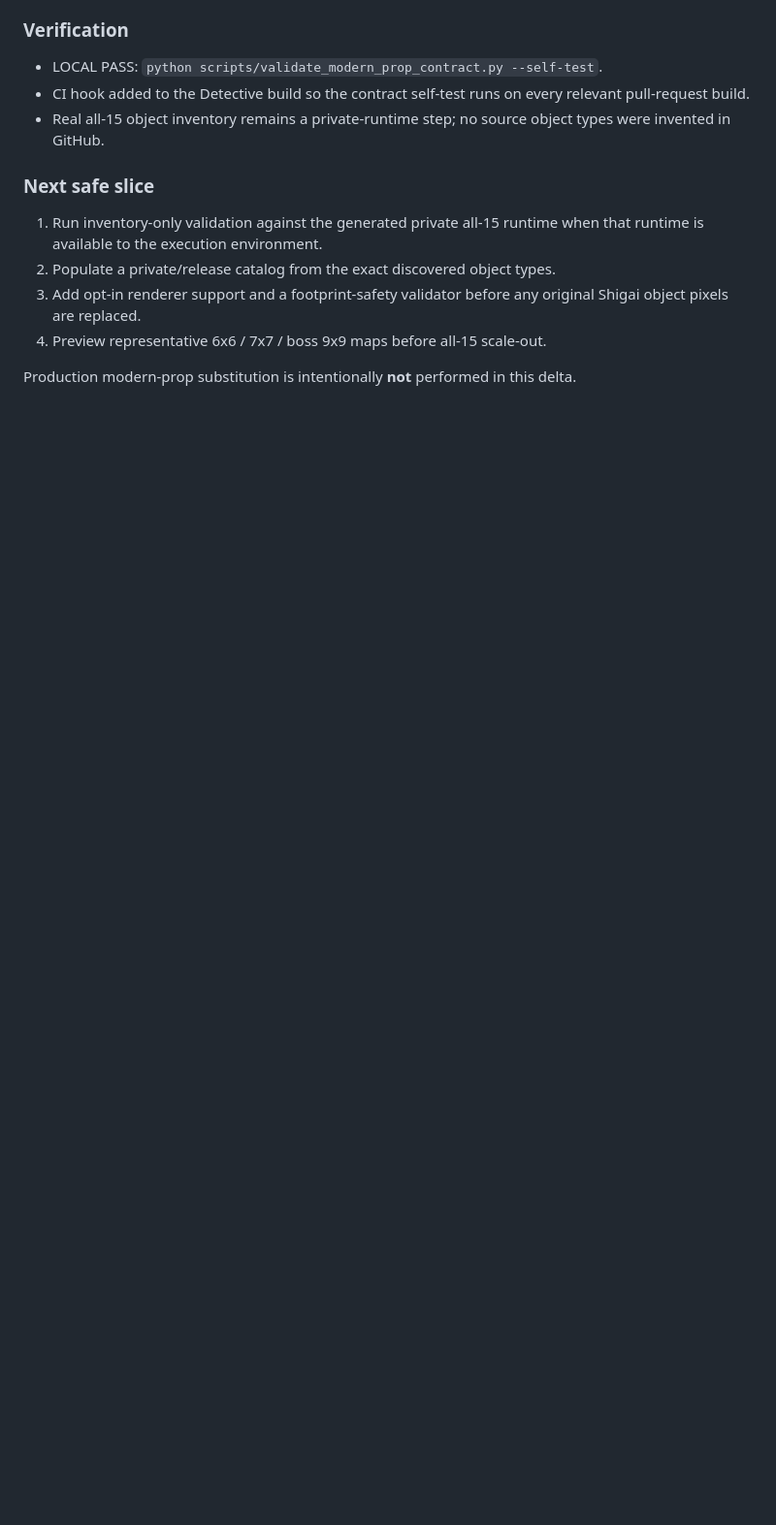
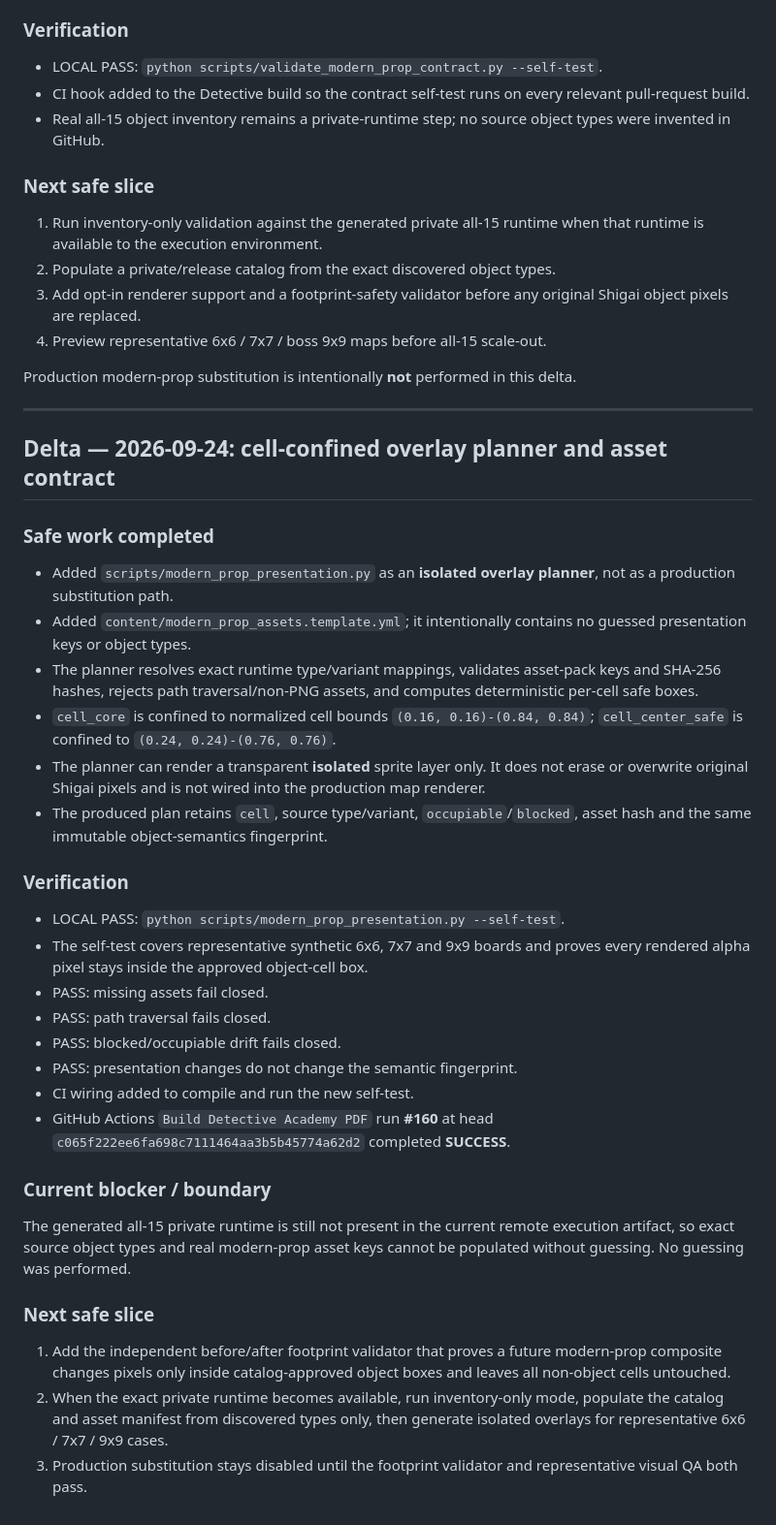
Before and after one commit to riseshineevolve-source/RISE.SHINE.EVOLVE, a Markdown page: tools/detective-book-factory/DETECTIVE_MAP_FACTORY_SMALL_FIXES_CHECKPOINT.md, the part around the change. Shown at 97% size. GitHub-like rendering; blank space fills up the shorter version.

Commit message:
Checkpoint modern prop overlay planner progress

```diff
--- a/tools/detective-book-factory/DETECTIVE_MAP_FACTORY_SMALL_FIXES_CHECKPOINT.md
+++ b/tools/detective-book-factory/DETECTIVE_MAP_FACTORY_SMALL_FIXES_CHECKPOINT.md
@@ -94,3 +94,55 @@ modern-prop replacement layer.
 
 Production modern-prop substitution is intentionally **not** performed in this
 delta.
+
+---
+
+## Delta — 2026-09-24: cell-confined overlay planner and asset contract
+
+### Safe work completed
+
+- Added `scripts/modern_prop_presentation.py` as an **isolated overlay planner**,
+  not as a production substitution path.
+- Added `content/modern_prop_assets.template.yml`; it intentionally contains no
+  guessed presentation keys or object types.
+- The planner resolves exact runtime type/variant mappings, validates asset-pack
+  keys and SHA-256 hashes, rejects path traversal/non-PNG assets, and computes
+  deterministic per-cell safe boxes.
+- `cell_core` is confined to normalized cell bounds `(0.16, 0.16)-(0.84, 0.84)`;
+  `cell_center_safe` is confined to `(0.24, 0.24)-(0.76, 0.76)`.
+- The planner can render a transparent **isolated** sprite layer only. It does
+  not erase or overwrite original Shigai pixels and is not wired into the
+  production map renderer.
+- The produced plan retains `cell`, source type/variant,
+  `occupiable`/`blocked`, asset hash and the same immutable object-semantics
+  fingerprint.
+
+### Verification
+
+- LOCAL PASS: `python scripts/modern_prop_presentation.py --self-test`.
+- The self-test covers representative synthetic 6x6, 7x7 and 9x9 boards and
+  proves every rendered alpha pixel stays inside the approved object-cell box.
+- PASS: missing assets fail closed.
+- PASS: path traversal fails closed.
+- PASS: blocked/occupiable drift fails closed.
+- PASS: presentation changes do not change the semantic fingerprint.
+- CI wiring added to compile and run the new self-test.
+- GitHub Actions `Build Detective Academy PDF` run **#160** at head
+  `c065f222ee6fa698c7111464aa3b5b45774a62d2` completed **SUCCESS**.
+
+### Current blocker / boundary
+
+The generated all-15 private runtime is still not present in the current remote
+execution artifact, so exact source object types and real modern-prop asset keys
+cannot be populated without guessing. No guessing was performed.
+
+### Next safe slice
+
+1. Add the independent before/after footprint validator that proves a future
+   modern-prop composite changes pixels only inside catalog-approved object
+   boxes and leaves all non-object cells untouched.
+2. When the exact private runtime becomes available, run inventory-only mode,
+   populate the catalog and asset manifest from discovered types only, then
+   generate isolated overlays for representative 6x6 / 7x7 / 9x9 cases.
+3. Production substitution stays disabled until the footprint validator and
+   representative visual QA both pass.
```
